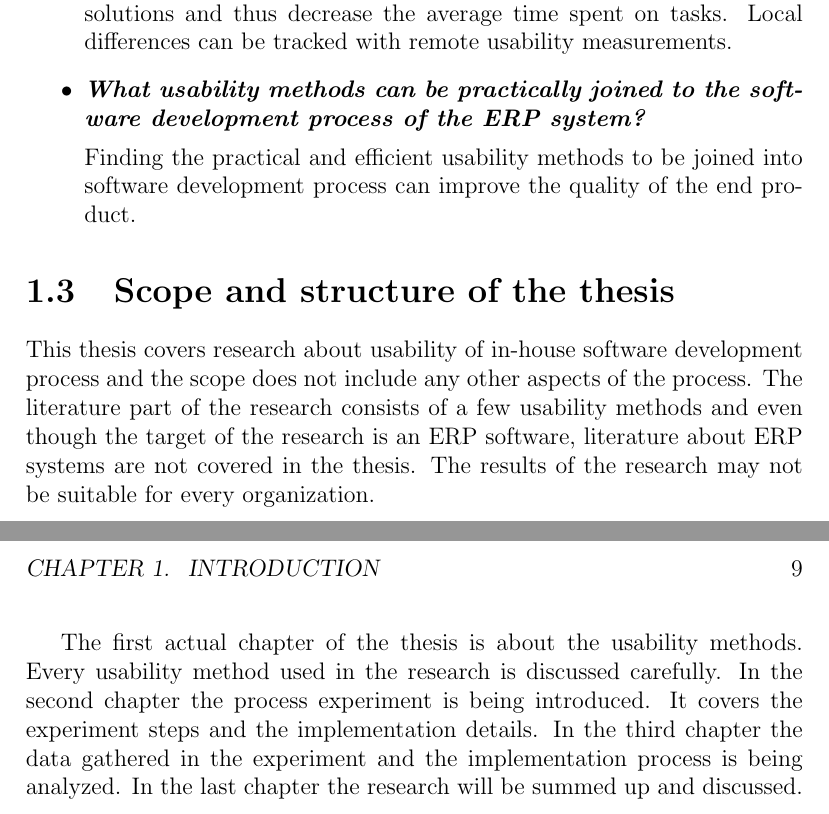
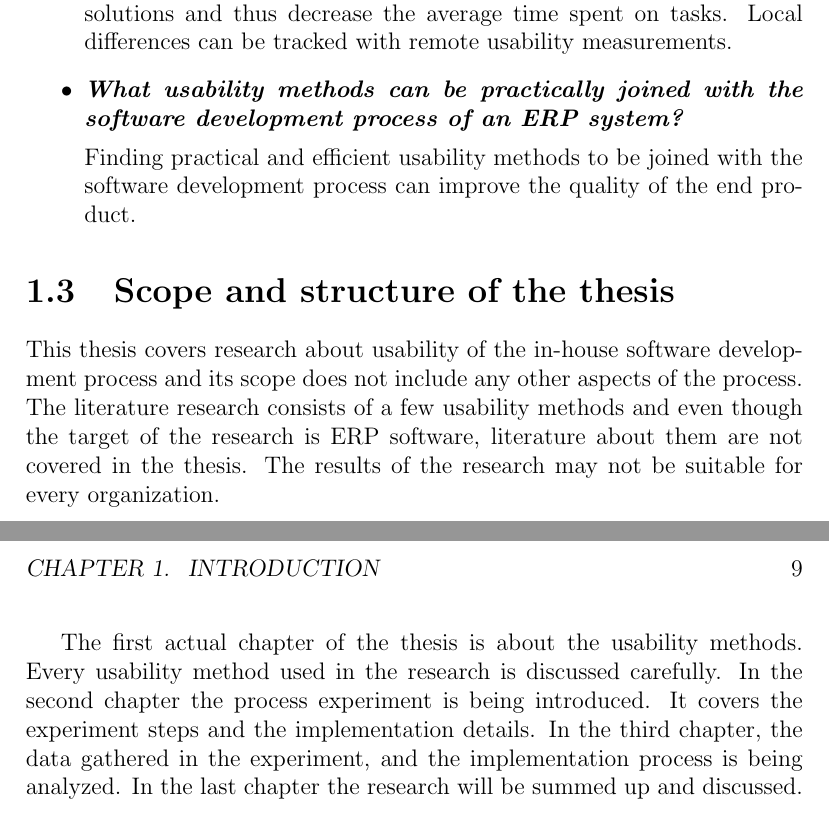
Before and after one commit to baanant/Master-s-thesis, a LaTeX thesis (dippa.tex): two parts of pages 8 and 9 of 16, joined at a grey line, cut so that both start at the same text. Compiled offline with pdfLaTeX.

Commit message:
johdanto about done

```diff
--- a/dippa.tex
+++ b/dippa.tex
@@ -588,9 +588,9 @@ Understanding the differences in the system usage between individuals can help t
 
 It is important to find the most effective and usable user interface solutions and thus decrease the average time spent on tasks. Local differences can be tracked with remote usability measurements.
 
-\item \textbf{\emph{What usability methods can be practically joined to the software development process of the ERP system?}}
+\item \textbf{\emph{What usability methods can be practically joined with the software development process of an ERP system?}}
 
-Finding the practical and efficient usability methods to be joined into software development process can improve the quality of the end product.
+Finding practical and efficient usability methods to be joined with the software development process can improve the quality of the end product.
 
 \end{itemize}
 
@@ -632,9 +632,9 @@ Finding the practical and efficient usability methods to be joined into software
 \section{Scope and structure of the thesis}
 \label{sec:thescopeandstructureofthethesis}
 
-This thesis covers research about usability of in-house software development process and the scope does not include any other aspects of the process. The literature part of the research consists of a few usability methods and even though the target of the research is an ERP software, literature about ERP systems are not covered in the thesis. The results of the research may not be suitable for every organization.
+This thesis covers research about usability of the in-house software development process and its scope does not include any other aspects of the process. The literature  research consists of a few usability methods and even though the target of the research is ERP software, literature about them are not covered in the thesis. The results of the research may not be suitable for every organization.
 
-The first actual chapter of the thesis is about the usability methods. Every usability method used in the research is discussed carefully. In the second chapter the process experiment is being introduced. It covers the experiment steps and the implementation details. In the third chapter the data gathered in the experiment and the implementation process is being analyzed. In the last chapter the research will be summed up and discussed.
+The first actual chapter of the thesis is about the usability methods. Every usability method used in the research is discussed carefully. In the second chapter the process experiment is being introduced. It covers the experiment steps and the implementation details. In the third chapter, the data gathered in the experiment, and the implementation process is being analyzed. In the last chapter the research will be summed up and discussed.
 
 
 
```
Also changed, not shown: dippa.pdf, 2 other files.
